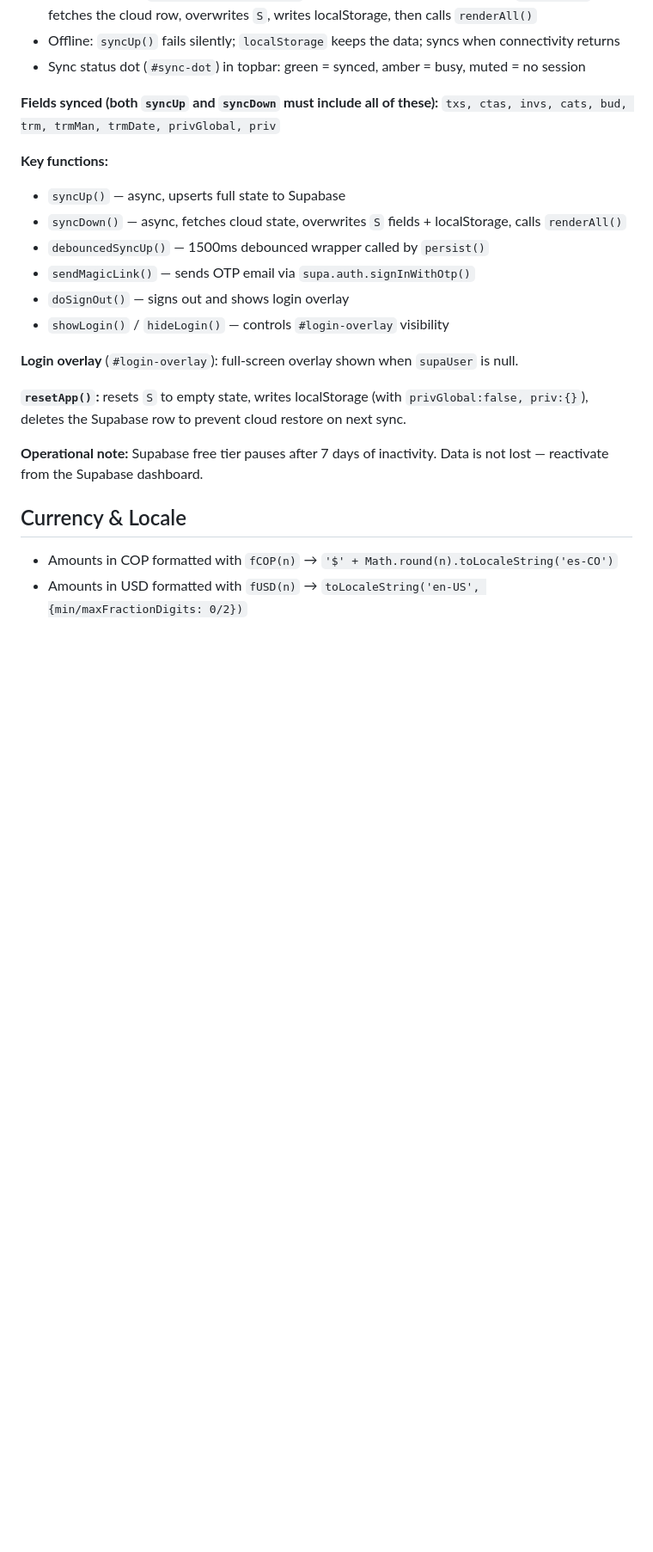
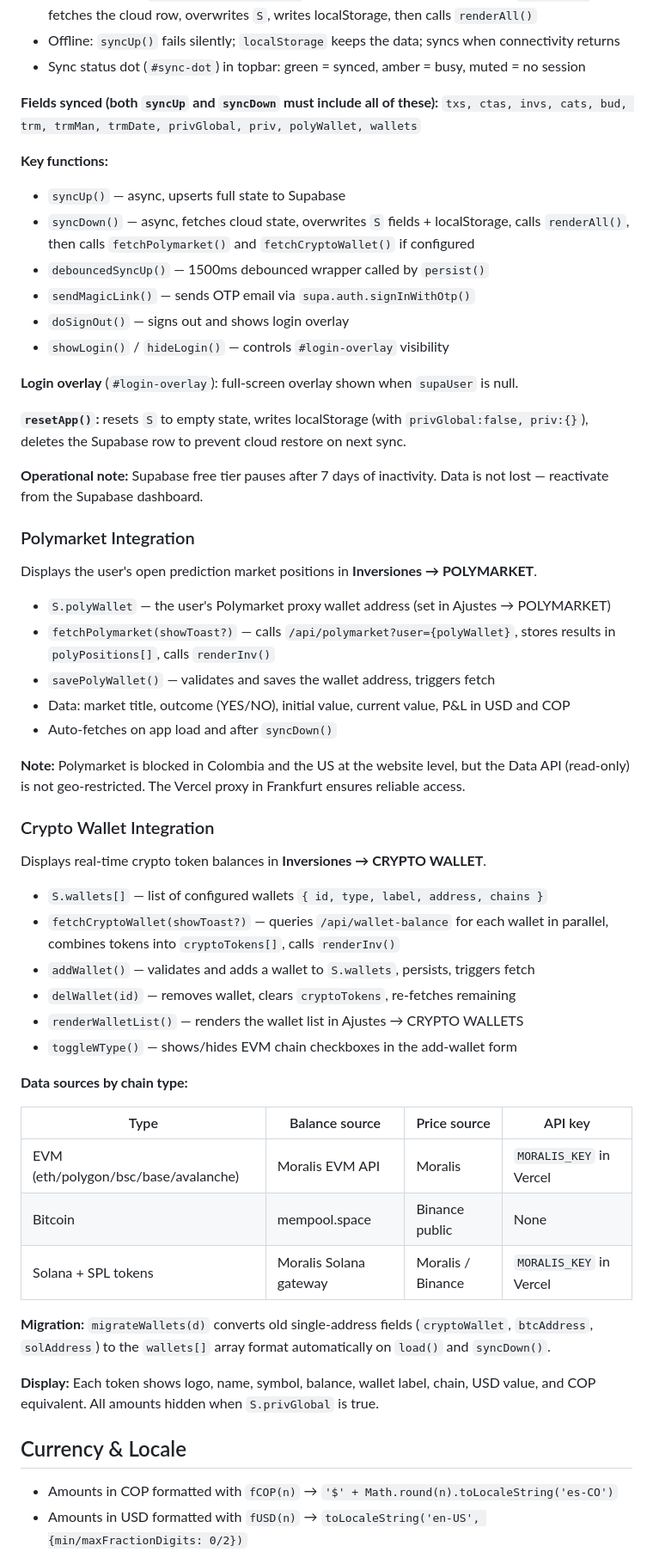
Before and after one commit to simonvelezt1/APP-finanzas-personales, a Markdown page: CLAUDE.md, the part around one of its changes. Shown at 86% size. Rendered like a GitHub page; blank space fills up the shorter version.

```diff
--- a/CLAUDE.md
+++ b/CLAUDE.md
@@ -170,11 +206,11 @@ Row Level Security is enabled — users can only read/write their own row.
 - Sync status dot (`#sync-dot`) in topbar: green = synced, amber = busy, muted = no session
 
 **Fields synced (both `syncUp` and `syncDown` must include all of these):**
-`txs, ctas, invs, cats, bud, trm, trmMan, trmDate, privGlobal, priv`
+`txs, ctas, invs, cats, bud, trm, trmMan, trmDate, privGlobal, priv, polyWallet, wallets`
 
 **Key functions:**
 - `syncUp()` — async, upserts full state to Supabase
-- `syncDown()` — async, fetches cloud state, overwrites `S` fields + localStorage, calls `renderAll()`
+- `syncDown()` — async, fetches cloud state, overwrites `S` fields + localStorage, calls `renderAll()`, then calls `fetchPolymarket()` and `fetchCryptoWallet()` if configured
 - `debouncedSyncUp()` — 1500ms debounced wrapper called by `persist()`
 - `sendMagicLink()` — sends OTP email via `supa.auth.signInWithOtp()`
 - `doSignOut()` — signs out and shows login overlay
@@ -186,6 +222,41 @@ Row Level Security is enabled — users can only read/write their own row.
 
 **Operational note:** Supabase free tier pauses after 7 days of inactivity. Data is not lost — reactivate from the Supabase dashboard.
 
+### Polymarket Integration
+
+Displays the user's open prediction market positions in **Inversiones → POLYMARKET**.
+
+- `S.polyWallet` — the user's Polymarket proxy wallet address (set in Ajustes → POLYMARKET)
+- `fetchPolymarket(showToast?)` — calls `/api/polymarket?user={polyWallet}`, stores results in `polyPositions[]`, calls `renderInv()`
+- `savePolyWallet()` — validates and saves the wallet address, triggers fetch
+- Data: market title, outcome (YES/NO), initial value, current value, P&L in USD and COP
+- Auto-fetches on app load and after `syncDown()`
+
+**Note:** Polymarket is blocked in Colombia and the US at the website level, but the Data API (read-only) is not geo-restricted. The Vercel proxy in Frankfurt ensures reliable access.
+
+### Crypto Wallet Integration
+
+Displays real-time crypto token balances in **Inversiones → CRYPTO WALLET**.
+
+- `S.wallets[]` — list of configured wallets `{ id, type, label, address, chains }`
+- `fetchCryptoWallet(showToast?)` — queries `/api/wallet-balance` for each wallet in parallel, combines tokens into `cryptoTokens[]`, calls `renderInv()`
+- `addWallet()` — validates and adds a wallet to `S.wallets`, persists, triggers fetch
+- `delWallet(id)` — removes wallet, clears `cryptoTokens`, re-fetches remaining
+- `renderWalletList()` — renders the wallet list in Ajustes → CRYPTO WALLETS
+- `toggleWType()` — shows/hides EVM chain checkboxes in the add-wallet form
+
+**Data sources by chain type:**
+
+| Type | Balance source | Price source | API key |
+|---|---|---|---|
+| EVM (eth/polygon/bsc/base/avalanche) | Moralis EVM API | Moralis | `MORALIS_KEY` in Vercel |
+| Bitcoin | mempool.space | Binance public | None |
+| Solana + SPL tokens | Moralis Solana gateway | Moralis / Binance | `MORALIS_KEY` in Vercel |
+
+**Migration:** `migrateWallets(d)` converts old single-address fields (`cryptoWallet`, `btcAddress`, `solAddress`) to the `wallets[]` array format automatically on `load()` and `syncDown()`.
+
+**Display:** Each token shows logo, name, symbol, balance, wallet label, chain, USD value, and COP equivalent. All amounts hidden when `S.privGlobal` is true.
+
 ## Currency & Locale
 
 - Amounts in COP formatted with `fCOP(n)` → `'$' + Math.round(n).toLocaleString('es-CO')`
```
Also changed, not shown: other parts of CLAUDE.md (+41 -5 lines).
